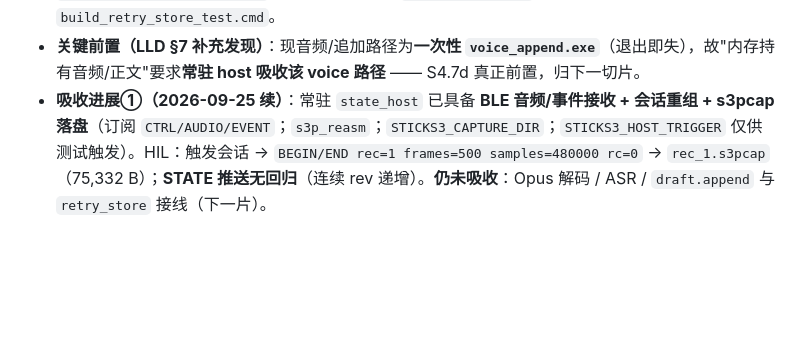
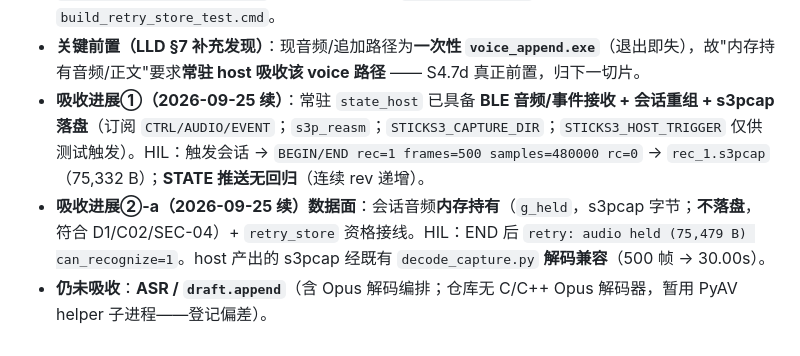
Before and after one commit to whoisjackchao-dot/esp32-s3-m5, a Markdown page: StickS3_OpenCode_M4开发计划.md, the part around the change. GitHub-like rendering; blank space fills up the shorter version.

Commit message:
docs(m4): S4.7d 吸收进展②-a 登记
Ultraworked with [Sisyphus](https://github.com/code-yeongyu/oh-my-openagent)

Co-authored-by: Sisyphus <clio-agent@sisyphuslabs.ai>

```diff
--- a/StickS3_OpenCode_M4开发计划.md
+++ b/StickS3_OpenCode_M4开发计划.md
@@ -153,4 +153,6 @@
 - **明确未交付**：常驻 host 吸收 voice 路径、控制端点、托盘接线、HIL（见下方进度）。
 - **进度（2026-09-25）**：设计冻结 → [S4.7d 与 IPC-02 LLD **已批准** D1—D5](./StickS3_OpenCode_S4.7d与IPC-02_LLD草案.md)。**纯逻辑 Slice 1 已实现**：`host/src/retry_store.{h,c}`（重试资格/TTL；`retry_store_test` **13/0**）+ `build_retry_store_test.cmd`。
 - **关键前置（LLD §7 补充发现）**：现音频/追加路径为**一次性 `voice_append.exe`**（退出即失），故"内存持有音频/正文"要求**常驻 host 吸收该 voice 路径** —— S4.7d 真正前置，归下一切片。
-- **吸收进展①（2026-09-25 续）**：常驻 `state_host` 已具备 **BLE 音频/事件接收 + 会话重组 + s3pcap 落盘**（订阅 `CTRL/AUDIO/EVENT`；`s3p_reasm`；`STICKS3_CAPTURE_DIR`；`STICKS3_HOST_TRIGGER` 仅供测试触发）。HIL：触发会话 → `BEGIN/END rec=1 frames=500 samples=480000 rc=0` → `rec_1.s3pcap`（75,332 B）；**STATE 推送无回归**（连续 rev 递增）。**仍未吸收**：Opus 解码 / ASR / `draft.append` 与 `retry_store` 接线（下一片）。
+- **吸收进展①（2026-09-25 续）**：常驻 `state_host` 已具备 **BLE 音频/事件接收 + 会话重组 + s3pcap 落盘**（订阅 `CTRL/AUDIO/EVENT`；`s3p_reasm`；`STICKS3_CAPTURE_DIR`；`STICKS3_HOST_TRIGGER` 仅供测试触发）。HIL：触发会话 → `BEGIN/END rec=1 frames=500 samples=480000 rc=0` → `rec_1.s3pcap`（75,332 B）；**STATE 推送无回归**（连续 rev 递增）。
+- **吸收进展②-a（2026-09-25 续）数据面**：会话音频**内存持有**（`g_held`，s3pcap 字节；**不落盘**，符合 D1/C02/SEC-04）+ `retry_store` 资格接线。HIL：END 后 `retry: audio held (75,479 B) can_recognize=1`。host 产出的 s3pcap 经既有 `decode_capture.py` **解码兼容**（500 帧 → 30.00s）。
+- **仍未吸收**：**ASR / `draft.append`**（含 Opus 解码编排；仓库无 C/C++ Opus 解码器，暂用 PyAV helper 子进程——登记偏差）。
```
